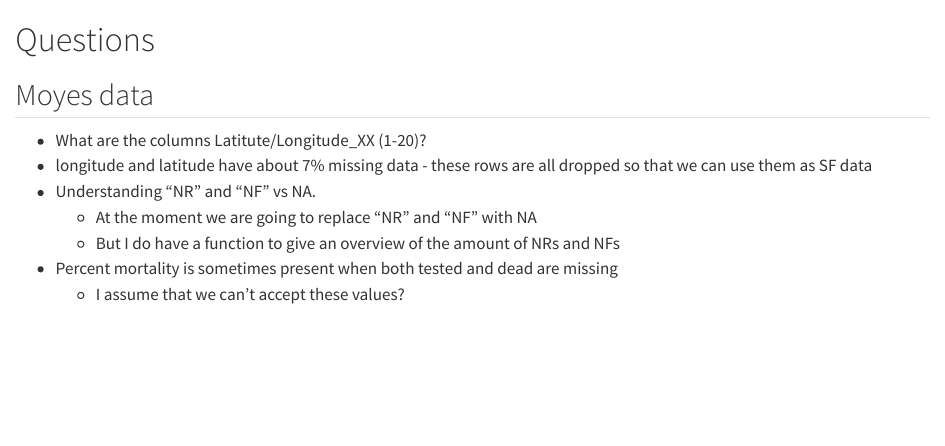
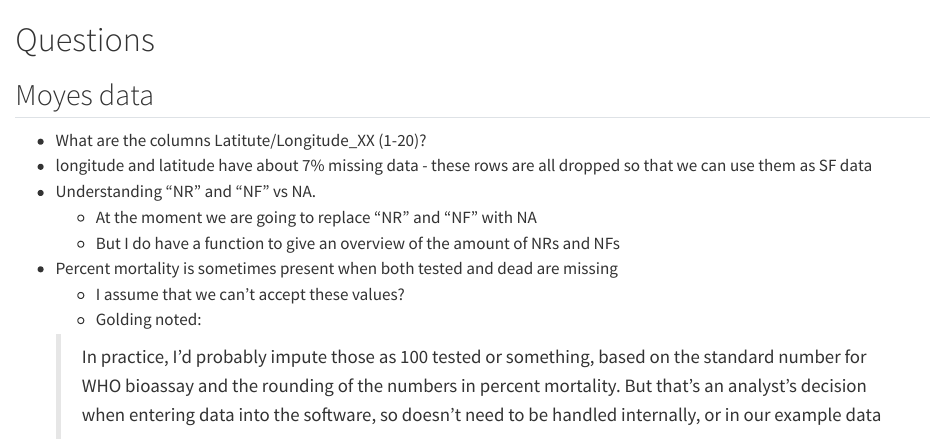
Before and after one commit to idem-lab/map-ir-pipeline, a Quarto document (questions.qmd): the page in a window 1100 px wide, from its top. Rendered offline with R 4.5, knitr and Pandoc in place of Quarto, with nearby package versions.

Commit message:
add a note about missing values in percent mortality

```diff
--- a/questions.qmd
+++ b/questions.qmd
@@ -9,3 +9,6 @@
   - But I do have a function to give an overview of the amount of NRs and NFs
 - Percent mortality is sometimes present when both tested and dead are missing
     - I assume that we can't accept these values?
+    - Golding noted:
+
+    > In practice, I'd probably impute those as 100 tested or something, based on the standard number for WHO bioassay and the rounding of the numbers in percent mortality. But that's an analyst's decision when entering data into the software, so doesn't need to be handled internally, or in our example data
```
